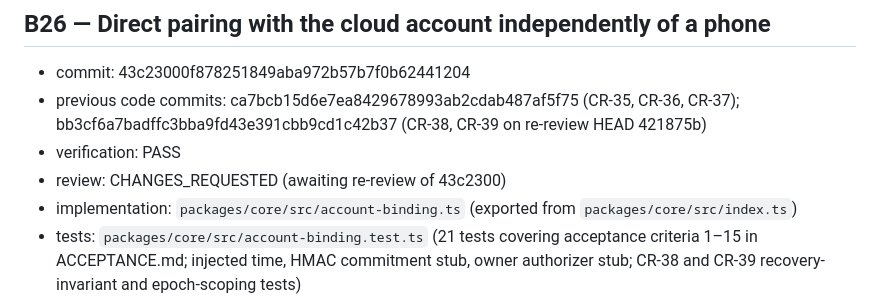
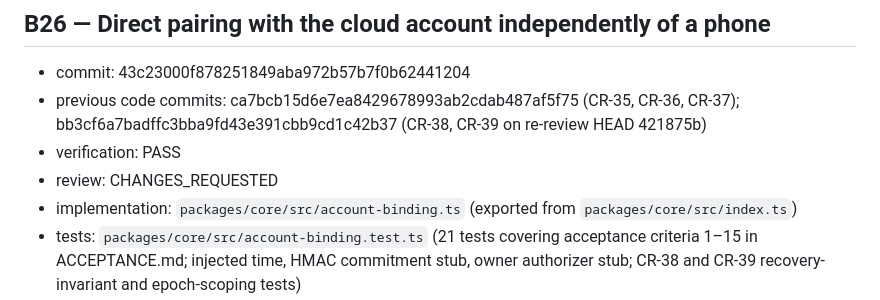
Before and after one commit to varunjakkampudi-tech/LensMate, a Markdown page: docs/lensmate/VERIFICATION_EVIDENCE.md, the part around the change. Rendered like a GitHub page.

Commit message:
docs(lensmate): keep B26 review status exact for tracking validator

```diff
--- a/docs/lensmate/VERIFICATION_EVIDENCE.md
+++ b/docs/lensmate/VERIFICATION_EVIDENCE.md
@@ -123,7 +123,7 @@ Each item with verification PASS or review APPROVED must have a section headed `
 - commit: 43c23000f878251849aba972b57b7f0b62441204
 - previous code commits: ca7bcb15d6e7ea8429678993ab2cdab487af5f75 (CR-35, CR-36, CR-37); bb3cf6a7badffc3bba9fd43e391cbb9cd1c42b37 (CR-38, CR-39 on re-review HEAD 421875b)
 - verification: PASS
-- review: CHANGES_REQUESTED (awaiting re-review of 43c2300)
+- review: CHANGES_REQUESTED
 - implementation: `packages/core/src/account-binding.ts` (exported from `packages/core/src/index.ts`)
 - tests: `packages/core/src/account-binding.test.ts` (21 tests covering acceptance criteria 1–15 in ACCEPTANCE.md; injected time, HMAC commitment stub, owner authorizer stub; CR-38 and CR-39 recovery-invariant and epoch-scoping tests)
 - local checks: `jest packages/core` → 248 tests passed; eslint, tsc and knip exit 0; prettier clean.
```
